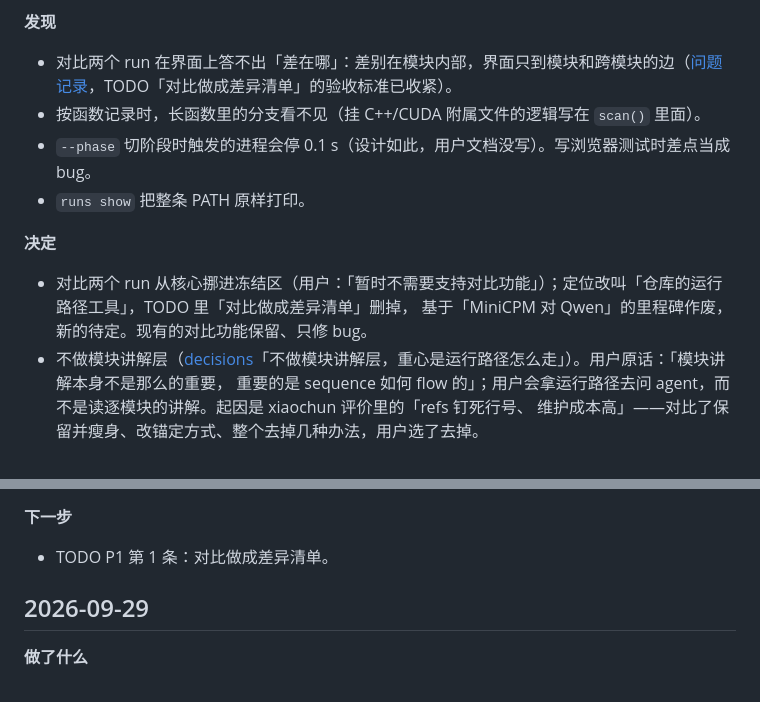
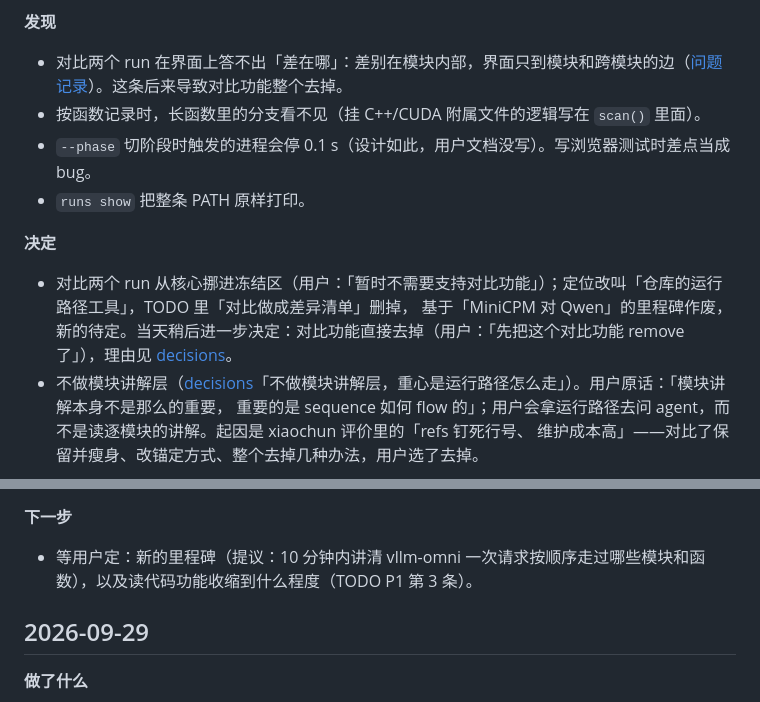
Before and after one commit to noviorlu/codestrata, a Markdown page: docs/log/2026-09.md, 2 parts joined by grey strips. Drawn GitHub-style.

Commit message:
Log: make 09-30 consistent with the compare removal
Co-Authored-By: Claude Opus 5.5 <noreply@anthropic.com>
Claude-Session: https://claude.ai/code/session_01S71oVRcaib5sNpgCy5TbfN

```diff
--- a/docs/log/2026-09.md
+++ b/docs/log/2026-09.md
@@ -23,14 +23,14 @@
   页面右栏的解读 / 节点徽标 / 「只看已解读」、本仓库的 `notes/`；文档同步，理由记进 [decisions](../design/decisions.md)。
 
 **发现**
-- 对比两个 run 在界面上答不出「差在哪」：差别在模块内部，界面只到模块和跨模块的边（[问题记录](../FINDINGS.md)，TODO「对比做成差异清单」的验收标准已收紧）。
+- 对比两个 run 在界面上答不出「差在哪」：差别在模块内部，界面只到模块和跨模块的边（[问题记录](../FINDINGS.md)）。这条后来导致对比功能整个去掉。
 - 按函数记录时，长函数里的分支看不见（挂 C++/CUDA 附属文件的逻辑写在 `scan()` 里面）。
 - `--phase` 切阶段时触发的进程会停 0.1 s（设计如此，用户文档没写）。写浏览器测试时差点当成 bug。
 - `runs show` 把整条 PATH 原样打印。
 
 **决定**
 - 对比两个 run 从核心挪进冻结区（用户：「暂时不需要支持对比功能」）；定位改叫「仓库的运行路径工具」，TODO 里「对比做成差异清单」删掉，
-  基于「MiniCPM 对 Qwen」的里程碑作废，新的待定。现有的对比功能保留、只修 bug。
+  基于「MiniCPM 对 Qwen」的里程碑作废，新的待定。当天稍后进一步决定：对比功能直接去掉（用户：「先把这个对比功能 remove 了」），理由见 [decisions](../design/decisions.md)。
 - 不做模块讲解层（[decisions](../design/decisions.md)「不做模块讲解层，重心是运行路径怎么走」）。用户原话：「模块讲解本身不是那么的重要，
   重要的是 sequence 如何 flow 的」；用户会拿运行路径去问 agent，而不是读逐模块的讲解。起因是 xiaochun 评价里的「refs 钉死行号、
   维护成本高」——对比了保留并瘦身、改锚定方式、整个去掉几种办法，用户选了去掉。
@@ -41,7 +41,7 @@
 - 用户要一个按时间记录发生了什么的地方 → 就是这份日志；各文档怎么互动写进了 `docs/README.md`。
 
 **下一步**
-- TODO P1 第 1 条：对比做成差异清单。
+- 等用户定：新的里程碑（提议：10 分钟内讲清 vllm-omni 一次请求按顺序走过哪些模块和函数），以及读代码功能收缩到什么程度（TODO P1 第 3 条）。
 
 ## 2026-09-29
 
```
